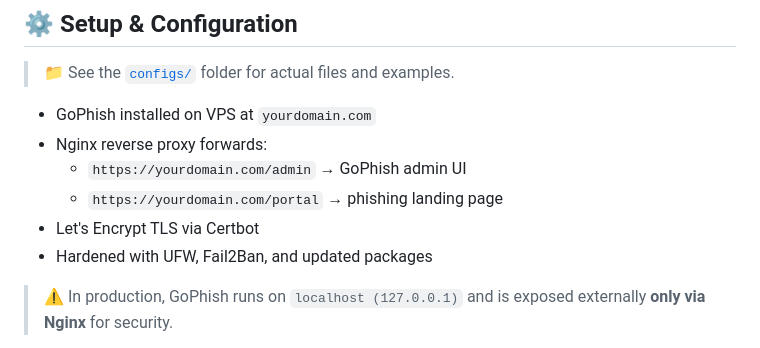
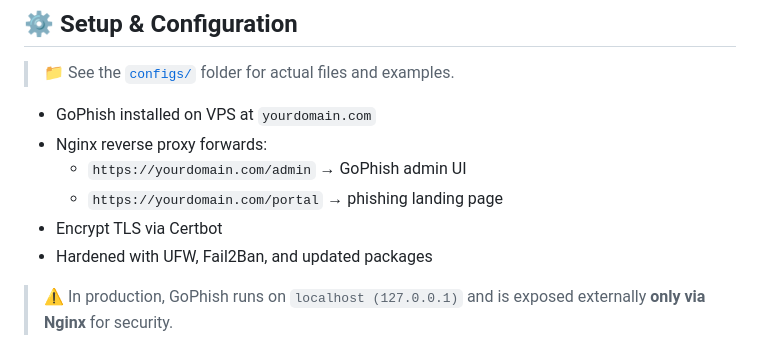
Before and after one commit to cylosec/phishing-campaign, a Markdown page: README.md, the part around the change. GitHub-like rendering.

```diff
--- a/README.md
+++ b/README.md
@@ -73,7 +73,7 @@ GoPhish setup, are managed by the operator.
 - Nginx reverse proxy forwards:
   - `https://yourdomain.com/admin` → GoPhish admin UI
   - `https://yourdomain.com/portal` → phishing landing page
-- Let's Encrypt TLS via Certbot
+- Encrypt TLS via Certbot
 - Hardened with UFW, Fail2Ban, and updated packages
 
 > ⚠️ In production, GoPhish runs on `localhost (127.0.0.1)` and is exposed externally **only via Nginx** for security.
```
